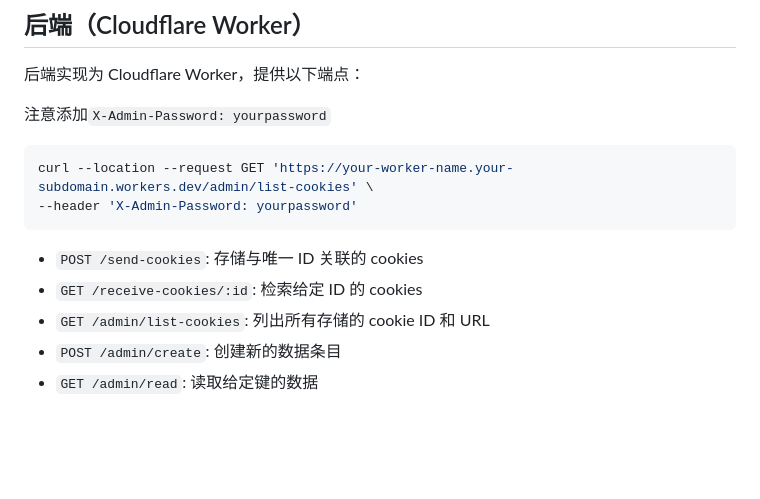
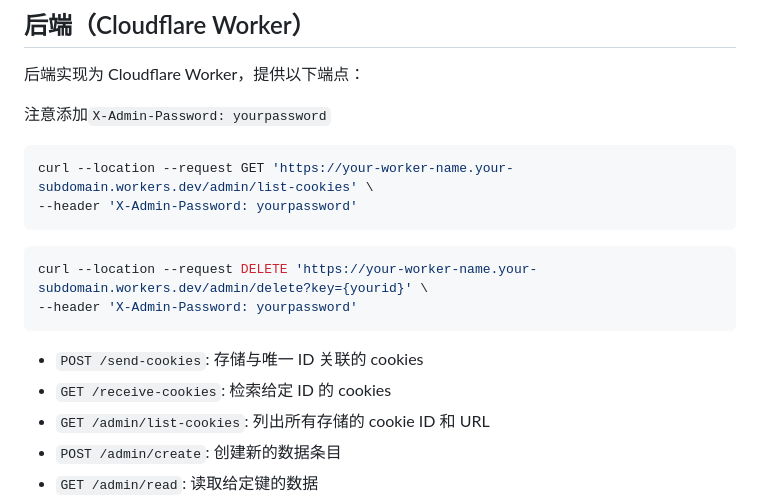
Before and after one commit to fangyuan99/cookie-share, a Markdown page: README.md, the part around the change. Drawn GitHub-style; blank space fills up the shorter version.

````diff
--- a/README.md
+++ b/README.md
@@ -89,9 +89,13 @@ Cookie-share是一个 Chrome 扩展，允许用户在不同设备或浏览器之
 curl --location --request GET 'https://your-worker-name.your-subdomain.workers.dev/admin/list-cookies' \
 --header 'X-Admin-Password: yourpassword'
 ```
+```sh
+curl --location --request DELETE 'https://your-worker-name.your-subdomain.workers.dev/admin/delete?key={yourid}' \
+--header 'X-Admin-Password: yourpassword'
+```
 
 - `POST /send-cookies`: 存储与唯一 ID 关联的 cookies
-- `GET /receive-cookies/:id`: 检索给定 ID 的 cookies
+- `GET /receive-cookies`: 检索给定 ID 的 cookies
 - `GET /admin/list-cookies`: 列出所有存储的 cookie ID 和 URL
 - `POST /admin/create`: 创建新的数据条目
 - `GET /admin/read`: 读取给定键的数据
````
